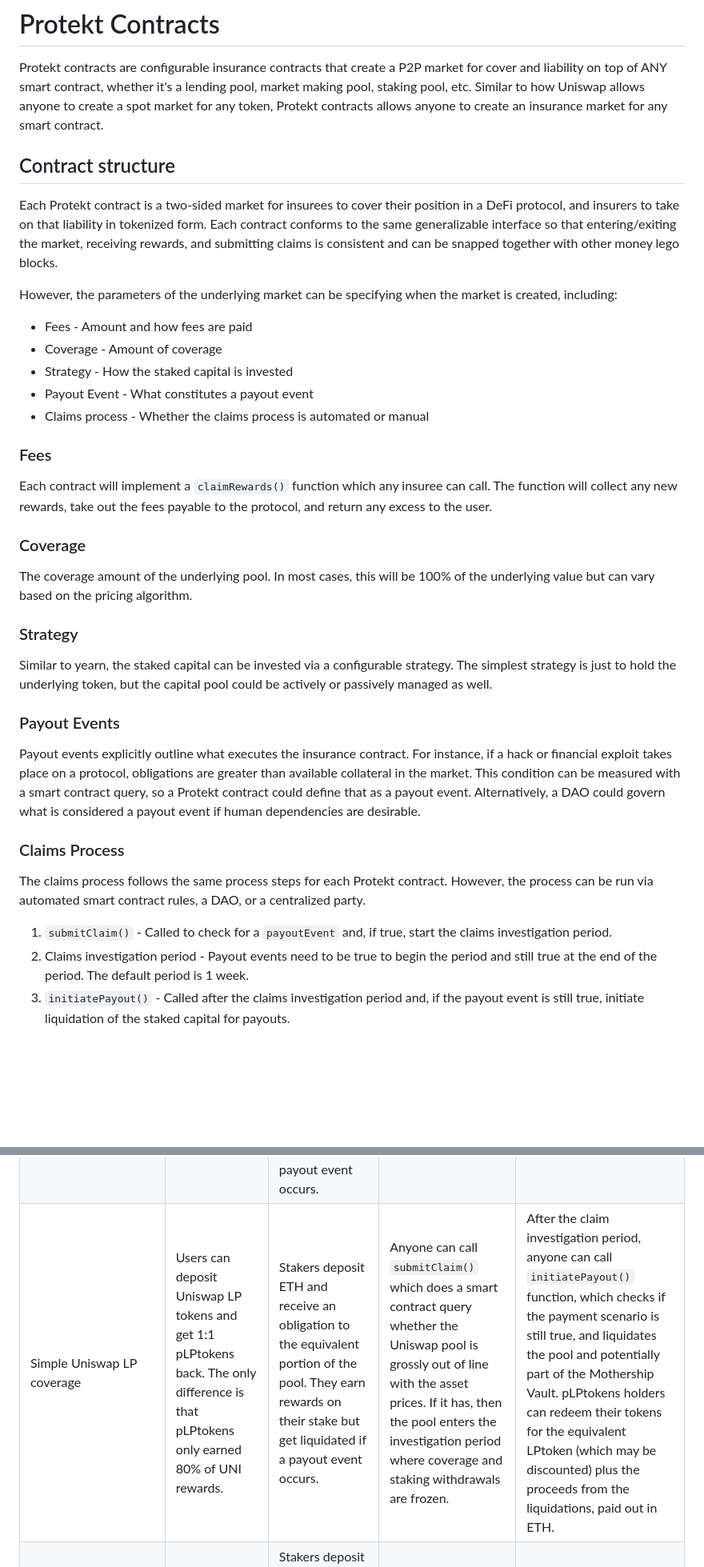
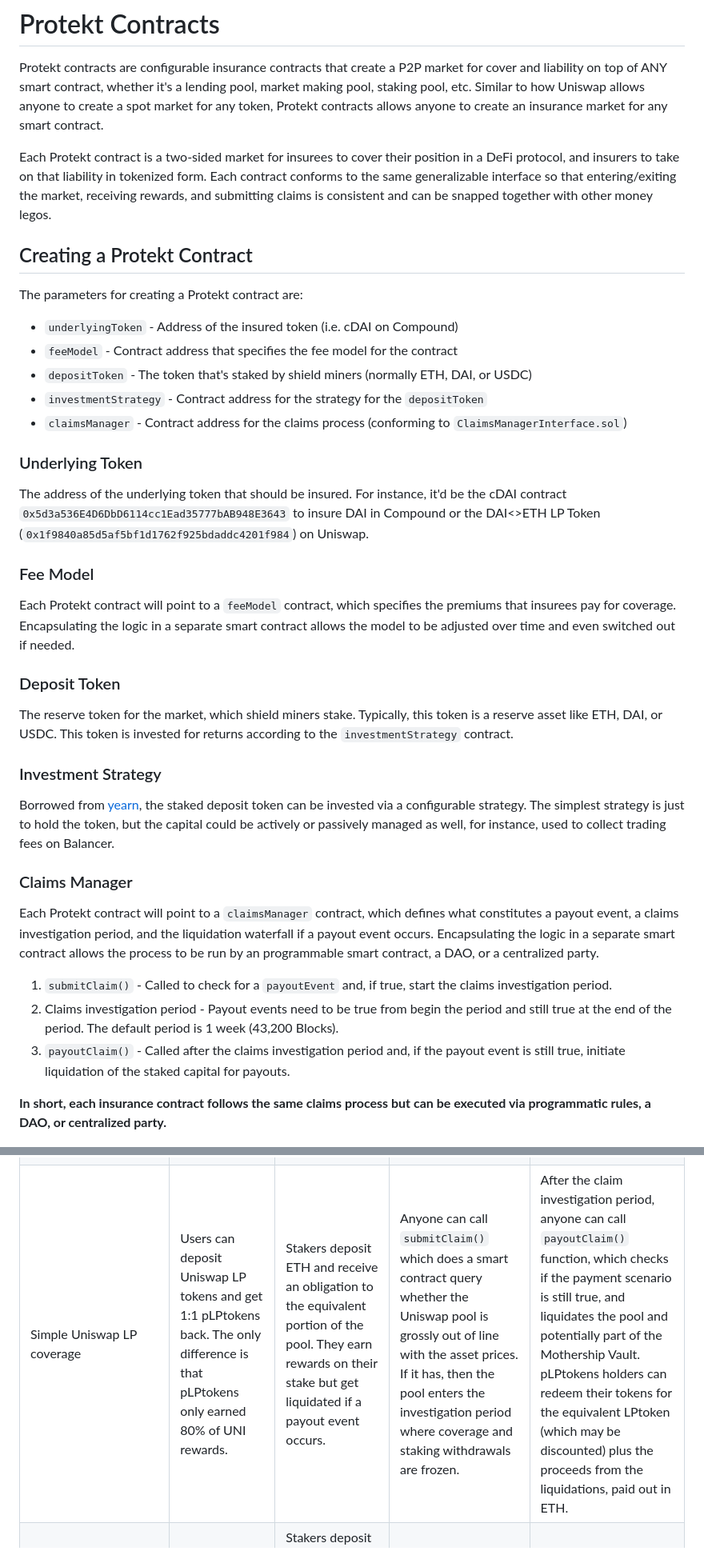
Before and after one commit to corbinpage/protekt-protocol-docs-deprecated, a Markdown page: docs/protektContracts.md, 2 parts joined by grey strips. Shown: that part at 80% size. GitHub-like rendering; blank space fills up the shorter version.

```diff
--- a/docs/protektContracts.md
+++ b/docs/protektContracts.md
@@ -1,33 +1,35 @@
 # Protekt Contracts
 Protekt contracts are configurable insurance contracts that create a P2P market for cover and liability on top of ANY smart contract, whether it's a lending pool, market making pool, staking pool, etc. Similar to how Uniswap allows anyone to create a spot market for any token, Protekt contracts allows anyone to create an insurance market for any smart contract.
 
-## Contract structure
-Each Protekt contract is a two-sided market for insurees to cover their position in a DeFi protocol, and insurers to take on that liability in tokenized form. Each contract conforms to the same generalizable interface so that entering/exiting the market, receiving rewards, and submitting claims is consistent and can be snapped together with other money lego blocks.
+Each Protekt contract is a two-sided market for insurees to cover their position in a DeFi protocol, and insurers to take on that liability in tokenized form. Each contract conforms to the same generalizable interface so that entering/exiting the market, receiving rewards, and submitting claims is consistent and can be snapped together with other money legos.
 
-However, the parameters of the underlying market can be specifying when the market is created, including:
-* Fees - Amount and how fees are paid
-* Coverage - Amount of coverage
-* Strategy - How the staked capital is invested
-* Payout Event - What constitutes a payout event
-* Claims process - Whether the claims process is automated or manual
+## Creating a Protekt Contract
+The parameters for creating a Protekt contract are:
+* `underlyingToken` - Address of the insured token (i.e. cDAI on Compound)
+* `feeModel` - Contract address that specifies the fee model for the contract
+* `depositToken` - The token that's staked by shield miners (normally ETH, DAI, or USDC)
+* `investmentStrategy` - Contract address for the strategy for the `depositToken`
+* `claimsManager` - Contract address for the claims process (conforming to `ClaimsManagerInterface.sol`)
 
-### Fees
-Each contract will implement a `claimRewards()` function which any insuree can call. The function will collect any new rewards, take out the fees payable to the protocol, and return any excess to the user.
+### Underlying Token
+The address of the underlying token that should be insured. For instance, it'd be the cDAI contract `0x5d3a536E4D6DbD6114cc1Ead35777bAB948E3643` to insure DAI in Compound or the DAI<>ETH LP Token (`0x1f9840a85d5af5bf1d1762f925bdaddc4201f984`) on Uniswap.
 
-### Coverage
-The coverage amount of the underlying pool. In most cases, this will be 100% of the underlying value but can vary based on the pricing algorithm.
+### Fee Model
+Each Protekt contract will point to a `feeModel` contract, which specifies the premiums that insurees pay for coverage. Encapsulating the logic in a separate smart contract allows the model to be adjusted over time and even switched out if needed.
 
-### Strategy
-Similar to yearn, the staked capital can be invested via a configurable strategy. The simplest strategy is just to hold the underlying token, but the capital pool could be actively or passively managed as well.
+### Deposit Token
+The reserve token for the market, which shield miners stake. Typically, this token is a reserve asset like ETH, DAI, or USDC. This token is invested for returns according to the `investmentStrategy` contract.
 
-### Payout Events
-Payout events explicitly outline what executes the insurance contract. For instance, if a hack or financial exploit takes place on a protocol, obligations are greater than available collateral in the market. This condition can be measured with a smart contract query, so a Protekt contract could define that as a payout event. Alternatively, a DAO could govern what is considered a payout event if human dependencies are desirable.
+### Investment Strategy
+Borrowed from [yearn](https://yearn.finance/), the staked deposit token can be invested via a configurable strategy. The simplest strategy is just to hold the token, but the capital could be actively or passively managed as well, for instance, used to collect trading fees on Balancer.
 
-### Claims Process
-The claims process follows the same process steps for each Protekt contract. However, the process can be run via automated smart contract rules, a DAO, or a centralized party.
+### Claims Manager
+Each Protekt contract will point to a `claimsManager` contract, which defines what constitutes a payout event, a claims investigation period, and the liquidation waterfall if a payout event occurs. Encapsulating the logic in a separate smart contract allows the process to be run by an programmable smart contract, a DAO, or a centralized party.
 1. `submitClaim()` - Called to check for a `payoutEvent` and, if true, start the claims investigation period.
-2. Claims investigation period - Payout events need to be true to begin the period and still true at the end of the period. The default period is 1 week.
-3. `initiatePayout()` - Called after the claims investigation period and, if the payout event is still true, initiate liquidation of the staked capital for payouts.
+2. Claims investigation period - Payout events need to be true from begin the period and still true at the end of the period. The default period is 1 week (43,200 Blocks).
+3. `payoutClaim()` - Called after the claims investigation period and, if the payout event is still true, initiate liquidation of the staked capital for payouts.
+
+**In short, each insurance contract follows the same claims process but can be executed via programmatic rules, a DAO, or centralized party.**
 
 ![Claims Process](/img/claimsProcess.png)
 
@@ -44,4 +52,4 @@ Let's look at some examples to see what can be built:
 |DAO treasury coverage|Users can deposit their pooled token (xtoken) and get 1:1 pxtoken back. The protocol DAO pays a percentage of protocol rewards to the Protekt contract per block.|Stakers deposit ETH and receive an obligation to the equivalent portion of the pool. The DAO can take a large position here signalling confidence in their protocol. The stakers earn rewards on their stake but get liquidated if a payout event occurs.|Anyone can call `submitClaim()` which prompts the DAO to specify whether a payout scenario has occurred. If it has, then the pool enters the investigation period where coverage and staking withdrawals are frozen.|After the claim investigation period, the DAO can call `claimPayout()` function which liquidates the pool and potentially part of the Mothership Vault. pxtoken holders can redeem their tokens for the equivalent xtoken plus the proceeds from the liquidations, paid out in ETH.|
-|Simple Uniswap LP coverage|Users can deposit Uniswap LP tokens and get 1:1 pLPtokens back. The only difference is that pLPtokens only earned 80% of UNI rewards.|Stakers deposit ETH and receive an obligation to the equivalent portion of the pool. They earn rewards on their stake but get liquidated if a payout event occurs.|Anyone can call `submitClaim()` which does a smart contract query whether the Uniswap pool is grossly out of line with the asset prices. If it has, then the pool enters the investigation period where coverage and staking withdrawals are frozen.|After the claim investigation period, anyone can call `initiatePayout()` function, which checks if the payment scenario is still true, and liquidates the pool and potentially part of the Mothership Vault. pLPtokens holders can redeem their tokens for the equivalent LPtoken (which may be discounted) plus the proceeds from the liquidations, paid out in ETH.|
+|Simple Uniswap LP coverage|Users can deposit Uniswap LP tokens and get 1:1 pLPtokens back. The only difference is that pLPtokens only earned 80% of UNI rewards.|Stakers deposit ETH and receive an obligation to the equivalent portion of the pool. They earn rewards on their stake but get liquidated if a payout event occurs.|Anyone can call `submitClaim()` which does a smart contract query whether the Uniswap pool is grossly out of line with the asset prices. If it has, then the pool enters the investigation period where coverage and staking withdrawals are frozen.|After the claim investigation period, anyone can call `payoutClaim()` function, which checks if the payment scenario is still true, and liquidates the pool and potentially part of the Mothership Vault. pLPtokens holders can redeem their tokens for the equivalent LPtoken (which may be discounted) plus the proceeds from the liquidations, paid out in ETH.|
 |Audit Firm coverage (centralized)|Users can deposit their pooled token (xtoken) and get 1:1 pxtoken back. Rewards accumulate to xtokens with a small fee that goes to the stakers.|Stakers deposit ETH and receive an obligation to the equivalent portion of the pool. The audit firm can take a large position here signalling confidence in their protocol and earn rewards from those that take cover.|Anyone can call `submitClaim()` which prompts the DAO to specify whether a payout scenario has occurred. If it has, then the pool enters the investigation period where coverage and staking withdrawals are frozen.|
 After the claim investigation period, the anyone can call `claimPayout()` function which liquidates the pool and potentially part of the Mothership Vault. pxtoken holders can redeem their tokens for the equivalent xtoken plus the proceeds from the liquidations, paid out in ETH. The audit firm likely loses their stake.|
```
Also changed, not shown: other parts of docs/protektContracts.md (+8 -2 lines), docs/incentives.md (deleted, +0 -31 lines), docs/protektcDai.md (deleted, +0 -61 lines), img/ProtektProtocolDiagram.png, 1 other file.
